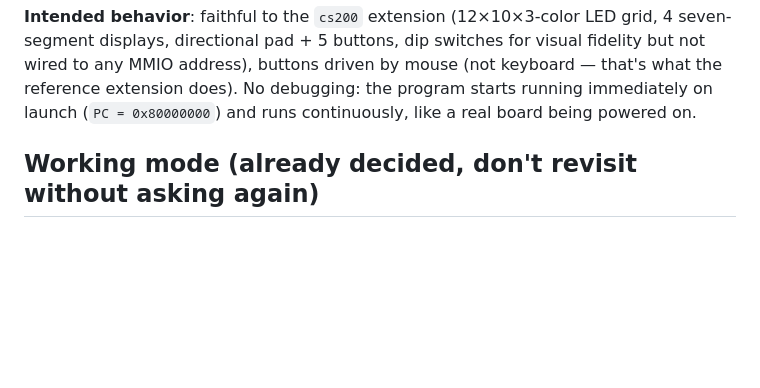
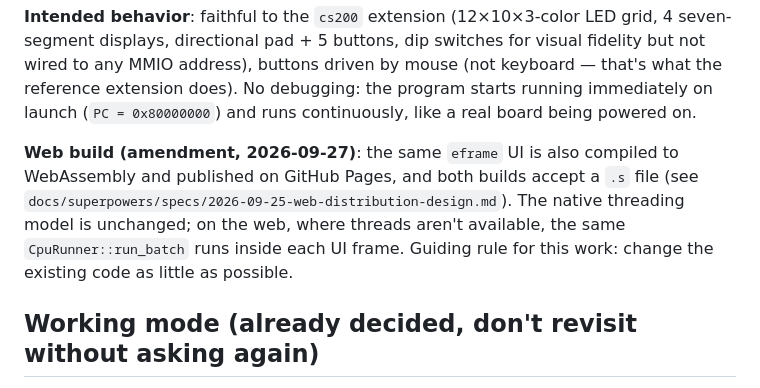
Before and after one commit to leodgn/gecko-sim, a Markdown page: CLAUDE.md, the part around the change. Rendered like a GitHub page; blank space fills up the shorter version.

```diff
--- a/CLAUDE.md
+++ b/CLAUDE.md
@@ -45,6 +45,15 @@ mouse (not keyboard — that's what the reference extension does). No
 debugging: the program starts running immediately on launch
 (`PC = 0x80000000`) and runs continuously, like a real board being powered
 on.
+
+**Web build (amendment, 2026-09-27)**: the same `eframe` UI is also
+compiled to WebAssembly and published on GitHub Pages, and both builds
+accept a `.s` file (see
+`docs/superpowers/specs/2026-09-25-web-distribution-design.md`). The
+native threading model is unchanged; on the web, where threads aren't
+available, the same `CpuRunner::run_batch` runs inside each UI frame.
+Guiding rule for this work: change the existing code as little as
+possible.
 
 ## Working mode (already decided, don't revisit without asking again)
 
```
Also changed, not shown: TODO.md (+35 -0 lines), 1 other file.
